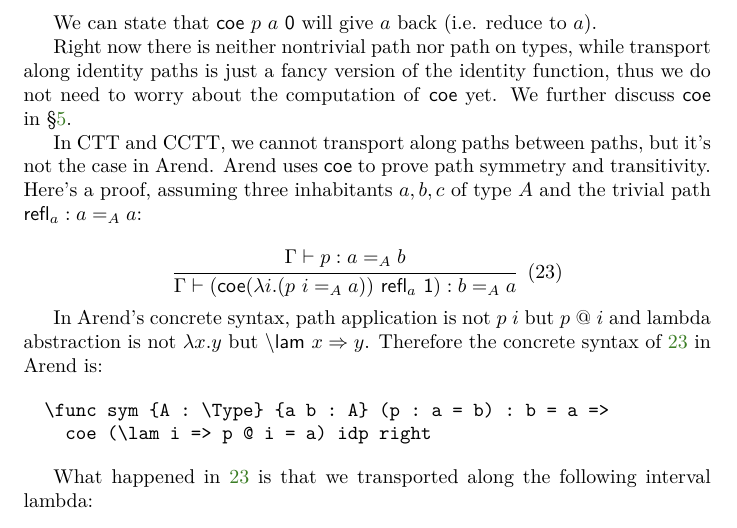
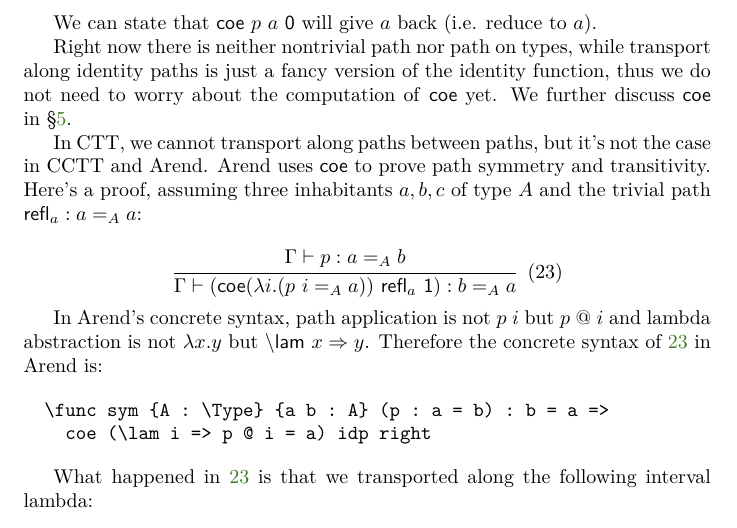
Before and after one commit to ice1k/ConsHoTT, a LaTeX document (main.tex, which reads transp.tex): part of page 6 of 15, cut so that both start at the same text. Compiled offline with pdfLaTeX; a LaTeX package or settings file that is missing is left out.

Commit message:
[ bug ] Fix wrong statement

```diff
--- a/transp.tex
+++ b/transp.tex
@@ -56,8 +56,8 @@ of the identity function, thus we do not need to worry about the
 computation of \textsf{coe} yet.
 We further discuss \textsf{coe} in~\cref{sec:ua}.
 
-In CTT and CCTT, we cannot transport along paths between paths,
-but it's not the case in Arend.
+In CTT, we cannot transport along paths between paths,
+but it's not the case in CCTT and Arend.
 Arend uses \textsf{coe} to prove path symmetry and transitivity.
 Here's a proof, assuming three inhabitants $a, b, c$ of type $A$
 and the trivial path $\refl_a : a =_A a$:
```
